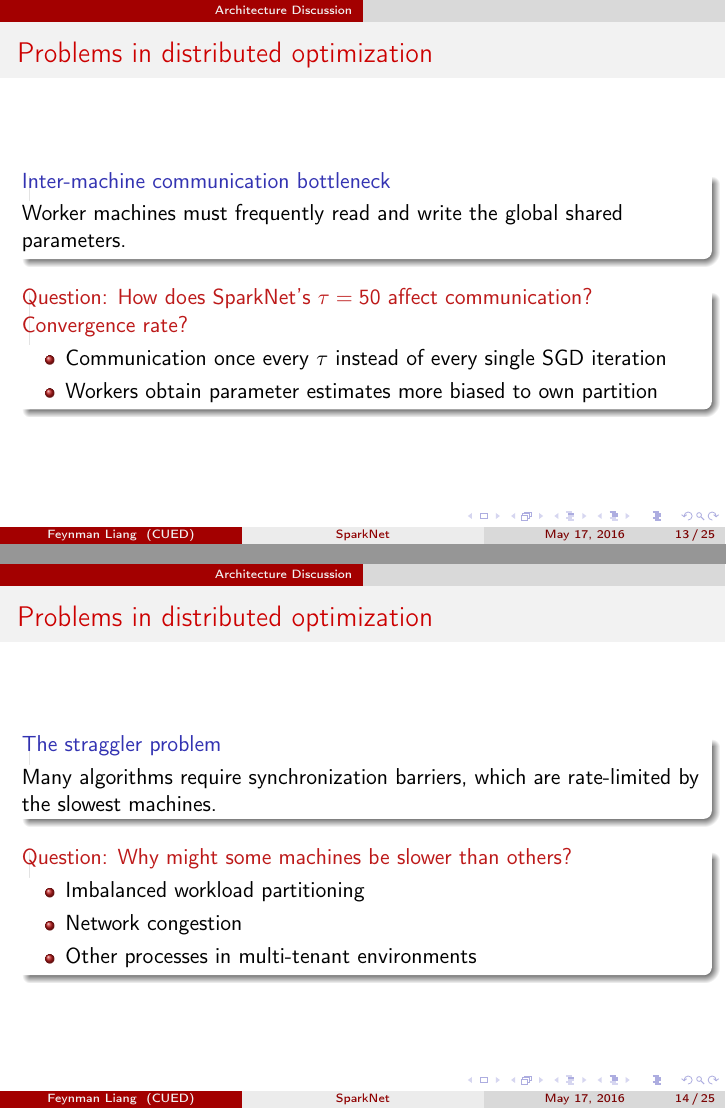
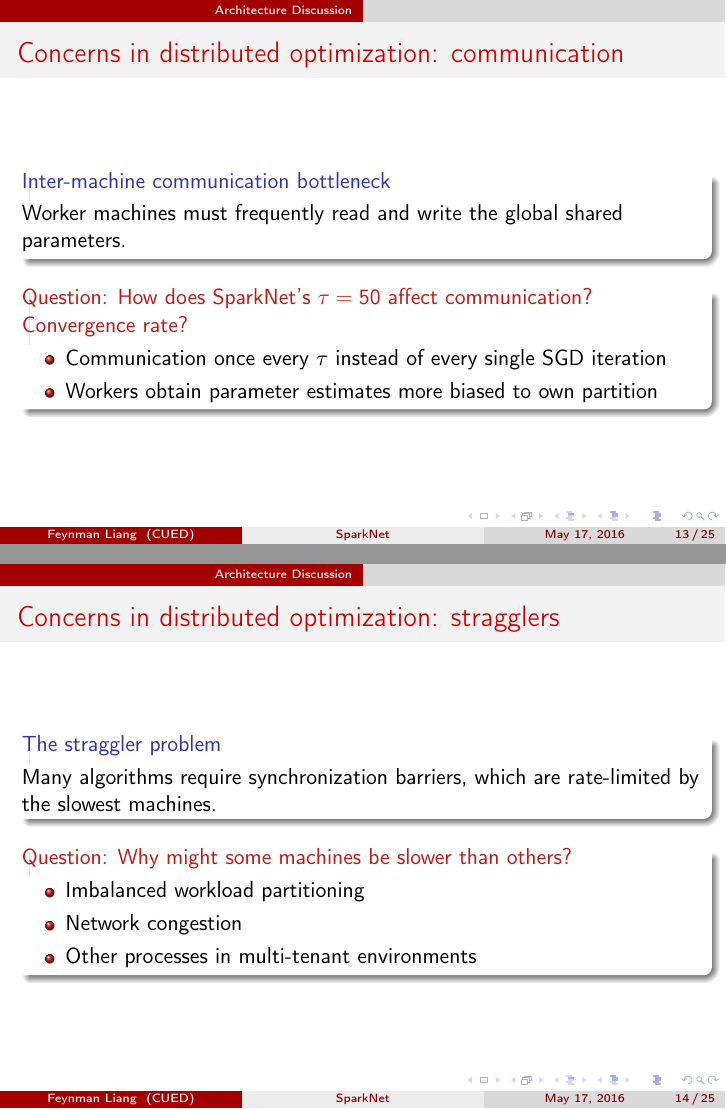
Before and after one commit to feynmanliang/sparknet-presentation, LaTeX slides (slides.tex): pages 14 and 16 of 27, joined at a grey line. Compiled offline with pdfLaTeX.

Commit message:
Updates slides

```diff
--- a/slides.tex
+++ b/slides.tex
@@ -266,7 +266,7 @@ for (i <- 1 to 1000) {
 
 \section{Architecture Discussion}
 
-\begin{frame}{Problems in distributed optimization}
+\begin{frame}{Concerns in distributed optimization: communication}
     \begin{block}{Inter-machine communication bottleneck}
         Worker machines must frequently read and write the global shared
         parameters.
@@ -283,7 +283,7 @@ for (i <- 1 to 1000) {
     \end{alertblock}
 \end{frame}
 
-\begin{frame}{Problems in distributed optimization}
+\begin{frame}{Concerns in distributed optimization: stragglers}
     \begin{block}{The straggler problem}
         Many algorithms require synchronization barriers, which are rate-limited
         by the slowest machines.
```
Also changed, not shown: slides.pdf.
